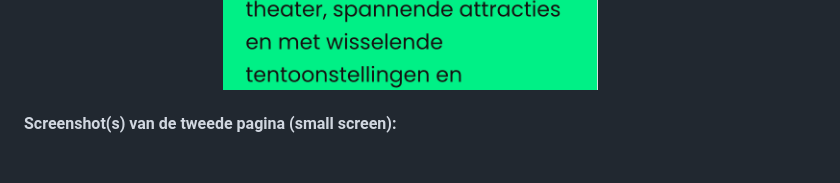
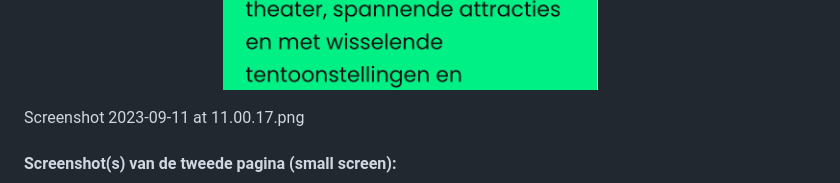
Before and after one commit to fabianlaforga21/fvdherkanser, a Markdown page: README.md, the part around the change printed below. GitHub-like rendering; blank space fills up the shorter version.

```diff
--- a/README.md
+++ b/README.md
@@ -47,6 +47,6 @@ https://www.spoorwegmuseum.nl/?gclid=Cj0KCQjw9fqnBhDSARIsAHlcQYQdET012G6-qnqdy_i
   <img src="readme-images/Screenshot 2023-09-11 at 11.00.17.png" width="375px" alt="omschrijving van de pagina">
 
 
-
+Screenshot 2023-09-11 at 11.00.17.png
   #### Screenshot(s) van de tweede pagina (small screen):
   hier de naam van de pagina
```
Also changed, not shown: other parts of README.md (+1 -1 lines).
